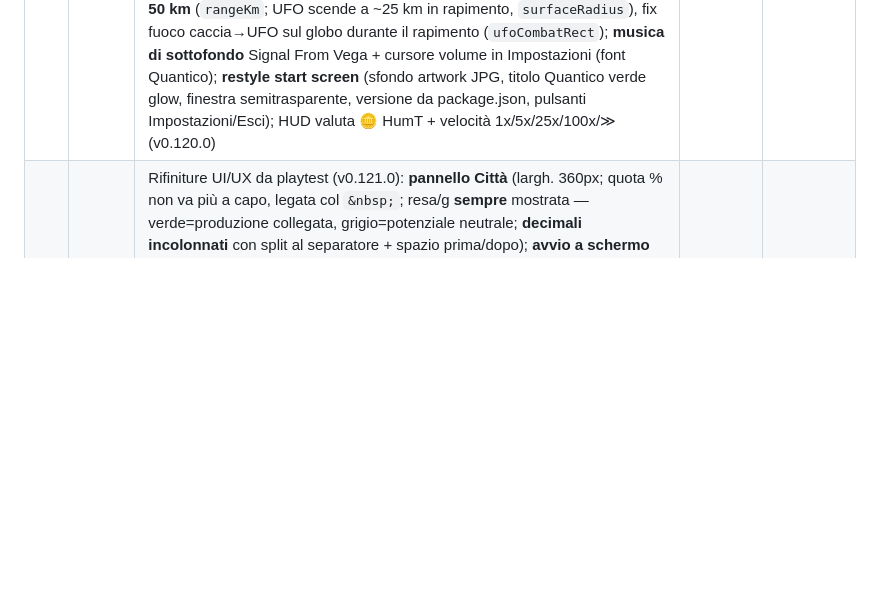
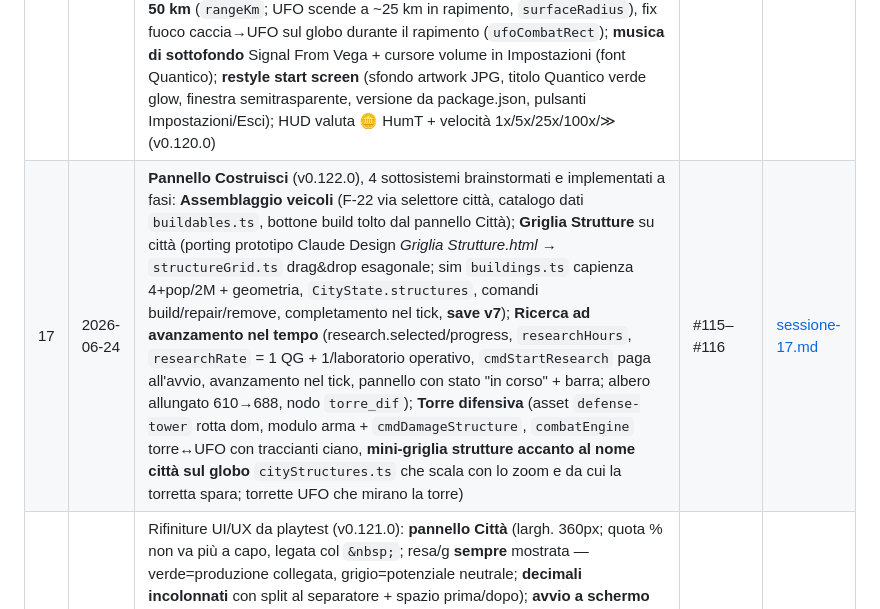
Before and after one commit to ThirdEyeoOo/Earth_Defense_game_developing, a Markdown page: docs/sessioni/INDICE.md, the part around the change. Drawn GitHub-style; blank space fills up the shorter version.

```diff
--- a/docs/sessioni/INDICE.md
+++ b/docs/sessioni/INDICE.md
@@ -17,4 +17,5 @@
 | 13 | 2026-06-19 | **Minigun dell'F-22** come **modulo arma** sugli hardpoint delle ali (asset Claude Design) + **combattimento a DUE SENSI** (l'UFO ora è distruttibile): `Shot` generalizzato e motore bidirezionale (`combatEngine.ts`), `cmdDamageUfo`, `WeaponModuleId += minigun`; render globo `squadronWeapons.ts` (overlay DOM sugli hardpoint **proiettati** del caccia mesh, `projectSquadronPoint`) + traccianti gialli in `combatFx.ts`; minigun annidati nell'SVG del jet nella finestra. **Fix rendering**: volata dal bbox del gruppo arma (non da `#bocca_3` r=0), dimensione globo allineata alla finestra (`MINIGUN_TO_JET_WIDTH` 0,34→0,11), armi montate anche in trasferimento. Danno minigun=1 (da playtest). **Skill di progetto `weapon-modules`** (reference moduli arma/proiettili, verificata TDD-for-skills) (v0.116.1) | #101–#106 | [sessione-13.md](sessione-13.md) |
 | 15 | 2026-06-20 | **Pannello Ricerca interattivo + meccanica completa** (ricreato dal prototipo Claude Design `Albero della Ricerca.html`): overlay **DOM/CSS** zoomabile/trascinabile, bordi animati, tooltip, popover requisiti ✓/✗ (`ui/researchPanel.ts` riscritto + `researchIcons.ts`); 9 nodi data-driven con `effect` dichiarativo (`researchTree.ts`), **`cmdUnlockResearch`** che paga il costo, stato `research.unlocked` **persistito** (save **v6**, migrazione v5→v6); **gating** delle funzioni esistenti: QG (ricerca iniziale **gratuita**), squadroni (caccia), ambasciate (collegamento), minigun/blindatura (moduli arma/armatura → `CONFIG.squadron.armor`), radar/ondate (telescopio). **HUD**: stanghette divisorie + gruppo velocità in riquadro (restyle da figura). Ipotesi "gettito pesato sul valore di produzione" discussa ma **non applicata** (annullata) | #110–#111 | [sessione-15.md](sessione-15.md) |
 | 14 | 2026-06-20 | **Economia "Potenziale 1000 / 30 giorni"**: potenziale città = Σ amount (max 1000) = produzione su 30g (accreditata 1/30 al giorno, `cycleDays`, rimosso `conversionRate`), **gettito sulla somma NON pesata** (`cityPotential`), pannello Città con risorse in **quota %** sul totale + Potenziale x/1000 (delta produzione al giorno in Città e Bilancio); **rapimento in TEMPO REALE 1-a-1** (`render/abductionEngine.ts` + `cmdAbduct`); **fisica orbitale**: avvicinamento che accelera entrando (spawn ≥10.000 km/h, `visualStartDistance` 160) + fuga ease-in, fix "teletrasporto" di fuga/trasferimento (`phaseStartFraction`/`startFraction`, lo squadrone parte dalla targhetta); **combattimento**: torretta plasma 8 danni, **gittate armi 50 km** (`rangeKm`; UFO scende a ~25 km in rapimento, `surfaceRadius`), fix fuoco caccia→UFO sul globo durante il rapimento (`ufoCombatRect`); **musica di sottofondo** Signal From Vega + cursore volume in Impostazioni (font Quantico); **restyle start screen** (sfondo artwork JPG, titolo Quantico verde glow, finestra semitrasparente, versione da package.json, pulsanti Impostazioni/Esci); HUD valuta 🪙 HumT + velocità 1x/5x/25x/100x/≫ (v0.120.0) | #107–#109 | [sessione-14.md](sessione-14.md) |
+| 17 | 2026-06-24 | **Pannello Costruisci** (v0.122.0), 4 sottosistemi brainstormati e implementati a fasi: **Assemblaggio veicoli** (F-22 via selettore città, catalogo dati `buildables.ts`, bottone build tolto dal pannello Città); **Griglia Strutture** su città (porting prototipo Claude Design *Griglia Strutture.html* → `structureGrid.ts` drag&drop esagonale; sim `buildings.ts` capienza 4+pop/2M + geometria, `CityState.structures`, comandi build/repair/remove, completamento nel tick, **save v7**); **Ricerca ad avanzamento nel tempo** (research.selected/progress, `researchHours`, `researchRate` = 1 QG + 1/laboratorio operativo, `cmdStartResearch` paga all'avvio, avanzamento nel tick, pannello con stato "in corso" + barra; albero allungato 610→688, nodo `torre_dif`); **Torre difensiva** (asset `defense-tower` rotta dom, modulo arma + `cmdDamageStructure`, `combatEngine` torre↔UFO con traccianti ciano, **mini-griglia strutture accanto al nome città sul globo** `cityStructures.ts` che scala con lo zoom e da cui la torretta spara; torrette UFO che mirano la torre) | #115–#116 | [sessione-17.md](sessione-17.md) |
 | 16 | 2026-06-22 | Rifiniture UI/UX da playtest (v0.121.0): **pannello Città** (largh. 360px; quota % non va più a capo, legata col `&nbsp;`; resa/g **sempre** mostrata — verde=produzione collegata, grigio=potenziale neutrale; **decimali incolonnati** con split al separatore + spazio prima/dopo); **avvio a schermo intero** (Fullscreen API al primo gesto, niente barra browser) + opzione "Schermo intero" in Impostazioni (`settings.fullscreen*`); **pannello Ricerca**: stati nodo a 3 livelli **done** (verde statico) / **ready** (bianco pulsante, sbloccabile ORA) / **off** (grigio), rimosso badge ✓, affordabilità in tempo reale; **widget scorte globali** (sole iconcine + valore, HumT in testa) agganciato in basso a sinistra alla card e solidale con essa; **requisiti/costo del popover a sole iconcine** (regola anche per finestre future); **fix** pan→nodi inerti (`moved` non azzerato sul pointerdown del nodo) | #113–#114 | [sessione-16.md](sessione-16.md) |
```
Also changed, not shown: .claude/contesto-progetto.md (+46 -21 lines), docs/sessioni/sessione-17.md (added, +94 -0 lines).
